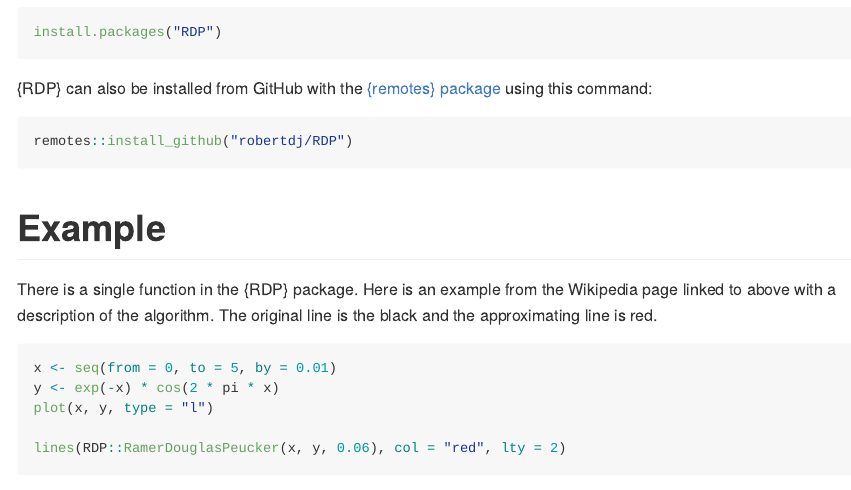
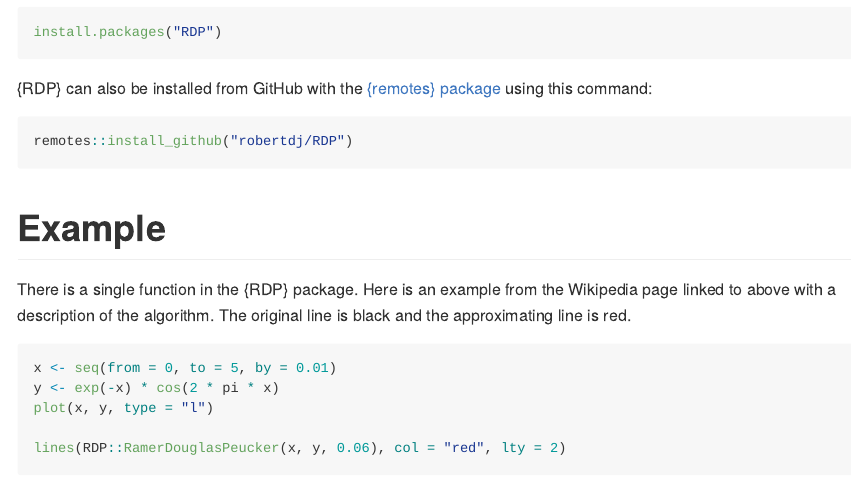
Before and after one commit to robertdj/RDP, an R Markdown document (README.Rmd): the page in a window 1100 px wide, from 370 px down. The pictures show the output file README.md that the author committed with the source, drawn offline in the style of GitHub; badge pictures from the web are left out.

Commit message:
✏️ Change phrasing

````diff
--- a/README.Rmd
+++ b/README.Rmd
@@ -49,7 +49,7 @@ remotes::install_github("robertdj/RDP")
 
 There is a single function in the {RDP} package.
 Here is an example from the Wikipedia page linked to above with a description of the algorithm.
-The original line is the black and the approximating line is red.
+The original line is black and the approximating line is red.
 
 ```{r example}
 x <- seq(from = 0, to = 5, by = 0.01)
````
Also changed, not shown: README.md.
